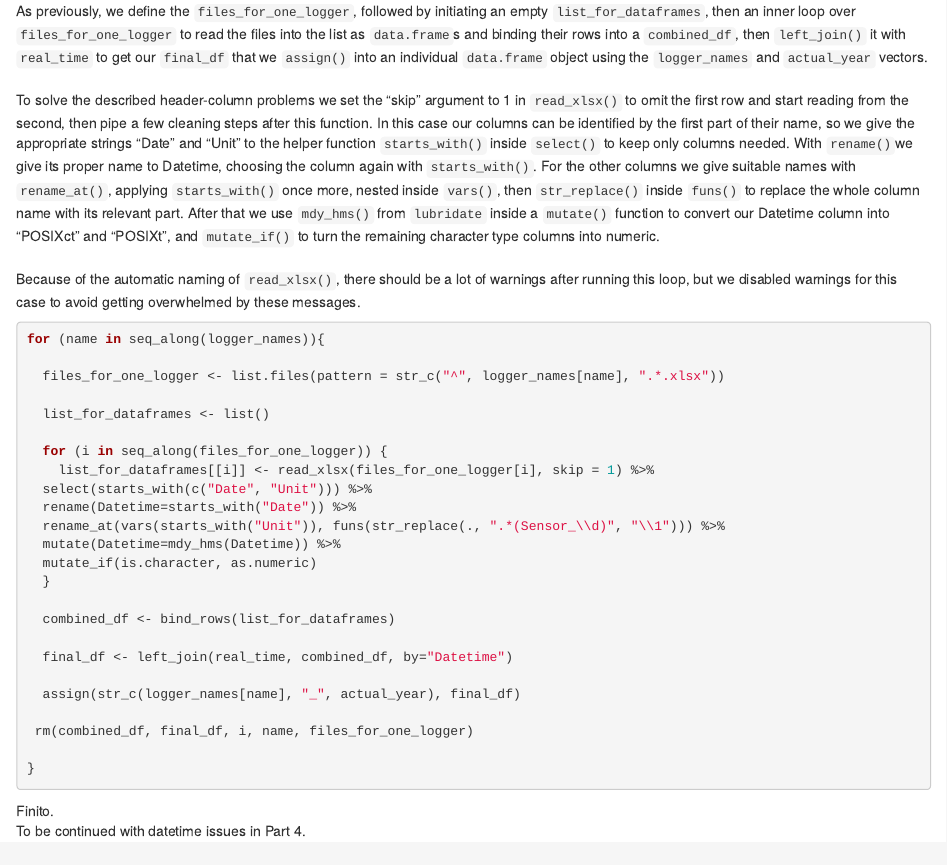
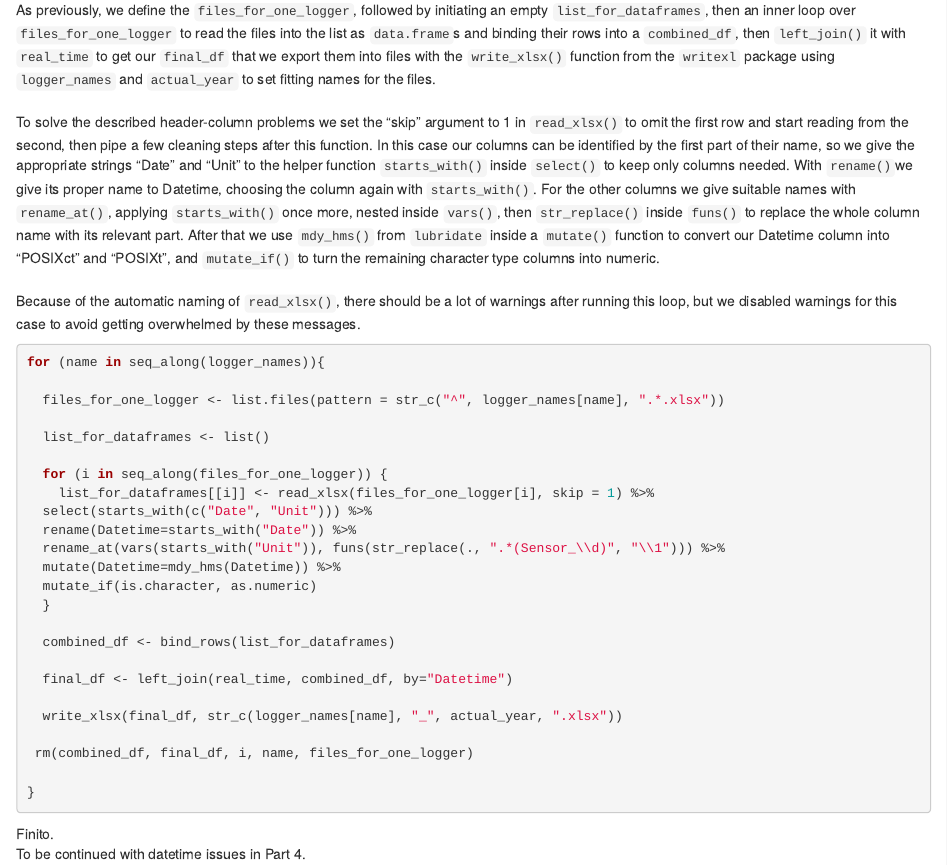
Before and after one commit to marianodatrani/cmm-site, an R Markdown document (content/blog/2022-09-19-merging-spreadsheet-or-csv-files-into-one-dataframe-part-3/index.Rmarkdown): the page in a window 1100 px wide, from 2410 px down before the commit and from 2430 px down after it, so that both start at the same text. Rendered offline with R 4.5, knitr and Pandoc, with nearby package versions; some code elsewhere in the file could not run offline.

Commit message:
change assign to write part 3

````diff
--- a/content/blog/2022-09-19-merging-spreadsheet-or-csv-files-into-one-dataframe-part-3/index.Rmarkdown
+++ b/content/blog/2022-09-19-merging-spreadsheet-or-csv-files-into-one-dataframe-part-3/index.Rmarkdown
@@ -118,13 +119,13 @@ So we have these above mentioned artificial new column names, indicated already
 Loop. \
 In this occasion we introduce the pipe "%>%" from the `magrittr` package (loaded with `dplyr`) into the loop to keep our code shorter. The behavior of this pipe can be explained like it considers what is before the pipe as the first argument of the following function (after the "%>%"). It means that functions in a pipeline miss their first argument, typically a `data.frame` to operate on, making these longer scripts more readable and less error-prone. \
 \
-As previously, we define the `files_for_one_logger`, followed by initiating an empty `list_for_dataframes`, then an inner loop over `files_for_one_logger` to read the files into the list as `data.frame`s and binding their rows into a `combined_df`, then `left_join()` it with `real_time` to get our `final_df` that we `assign()` into an individual `data.frame` object using the `logger_names` and `actual_year` vectors. \
+As previously, we define the `files_for_one_logger`, followed by initiating an empty `list_for_dataframes`, then an inner loop over `files_for_one_logger` to read the files into the list as `data.frame`s and binding their rows into a `combined_df`, then `left_join()` it with `real_time` to get our `final_df` that we export them into files with the `write_xlsx()` function from the `writexl` package using `logger_names` and `actual_year` to set fitting names for the files. \
 \
 To solve the described header-column problems we set the "skip" argument to 1 in `read_xlsx()` to omit the first row and start reading from the second, then pipe a few cleaning steps after this function. In this case our columns can be identified by the first part of their name, so we give the appropriate strings "Date" and "Unit" to the helper function `starts_with()` inside `select()` to keep only columns needed. With `rename()`we give its proper name to Datetime, choosing the column again with `starts_with()`. For the other columns we give suitable names with `rename_at()`, applying `starts_with()` once more, nested inside `vars()`, then `str_replace()` inside `funs()` to replace the whole column name with its relevant part. After that we use `mdy_hms()` from `lubridate` inside a `mutate()` function to convert our Datetime column into "POSIXct" and "POSIXt", and `mutate_if()` to turn the remaining character type columns into numeric. \
 \
 Because of the automatic naming of `read_xlsx()`, there should be a lot of warnings after running this loop, but we disabled warnings for this case to avoid getting overwhelmed by these messages.
 
-```{r nested loop list, eval=TRUE, message=FALSE, warning=FALSE}
+```{r nested loop list, eval=FALSE, message=FALSE, warning=FALSE}
 
 for (name in seq_along(logger_names)){
 
@@ -145,7 +146,7 @@ for (name in seq_along(logger_names)){
 
   final_df <- left_join(real_time, combined_df, by="Datetime")
 
-  assign(str_c(logger_names[name], "_", actual_year), final_df)
+  write_xlsx(final_df, str_c(logger_names[name], "_", actual_year, ".xlsx"))
 
  rm(combined_df, final_df, i, name, files_for_one_logger)
 
````
Also changed, not shown: content/blog/2022-09-19-merging-spreadsheet-or-csv-files-into-one-dataframe-part-3/index.Rmarkdown (1 more changed lines), 1 other file.
